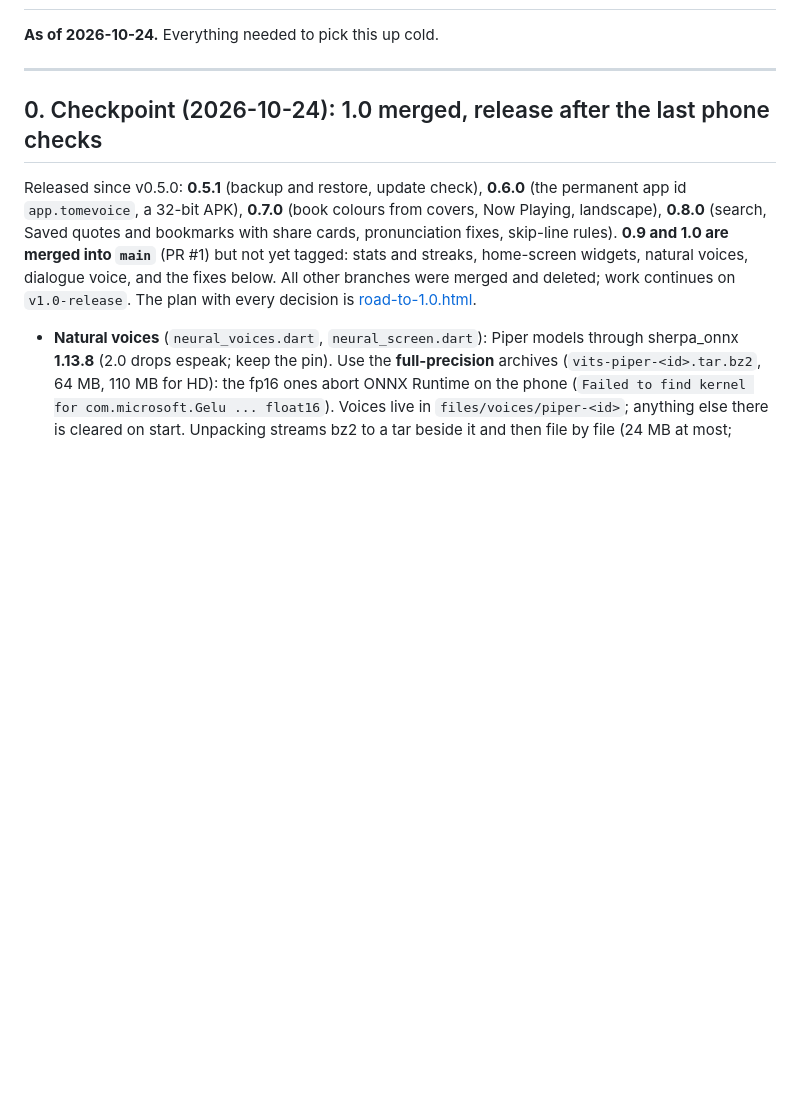
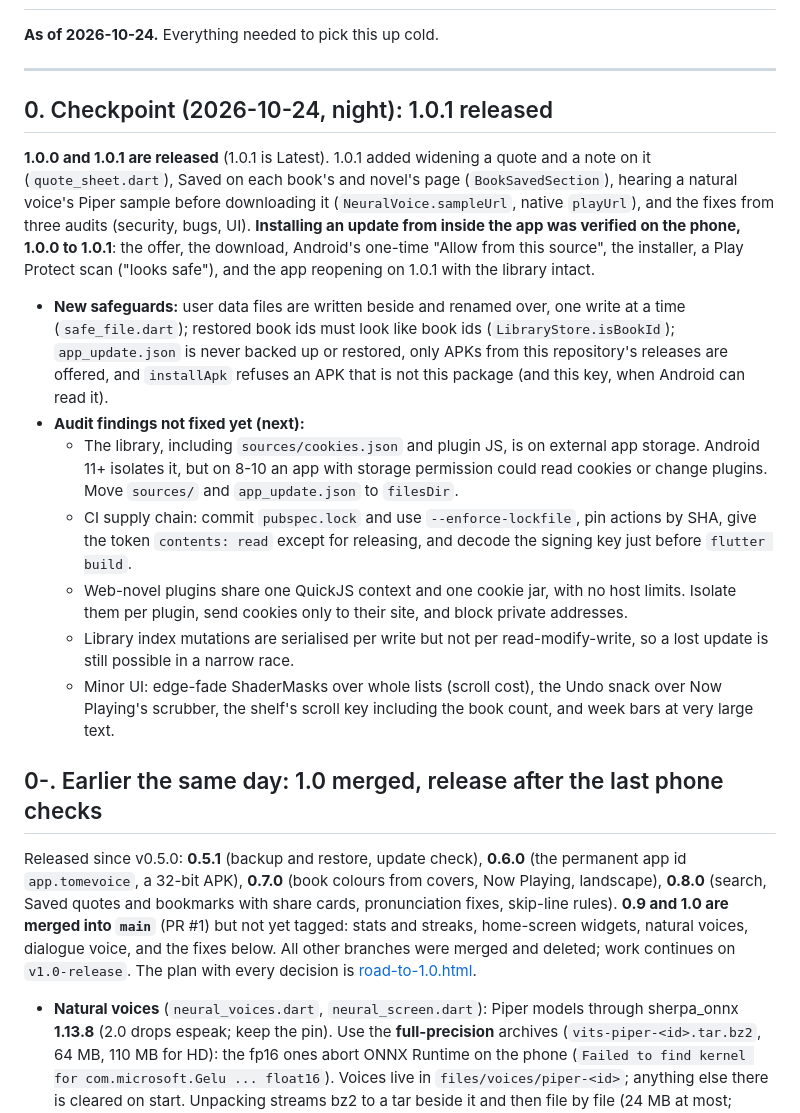
Before and after one commit to Sayandeep1013/TomeVoice, a Markdown page: docs/16-session-handoff.md, the part around the change. Rendered like a GitHub page; blank space fills up the shorter version.

Commit message:
docs: 1.0.1, the in-app update verified, and the audit follow-ups
Co-Authored-By: Claude Opus 5.5 <noreply@anthropic.com>

```diff
--- a/docs/16-session-handoff.md
+++ b/docs/16-session-handoff.md
@@ -4,7 +4,39 @@
 
 ---
 
-## 0. Checkpoint (2026-10-24): 1.0 merged, release after the last phone checks
+## 0. Checkpoint (2026-10-24, night): 1.0.1 released
+
+**1.0.0 and 1.0.1 are released** (1.0.1 is Latest). 1.0.1 added widening a quote and a
+note on it (`quote_sheet.dart`), Saved on each book's and novel's page
+(`BookSavedSection`), hearing a natural voice's Piper sample before downloading it
+(`NeuralVoice.sampleUrl`, native `playUrl`), and the fixes from three audits (security,
+bugs, UI). **Installing an update from inside the app was verified on the phone,
+1.0.0 to 1.0.1**: the offer, the download, Android's one-time "Allow from this source",
+the installer, a Play Protect scan ("looks safe"), and the app reopening on 1.0.1 with
+the library intact.
+
+- **New safeguards:** user data files are written beside and renamed over, one write at
+  a time (`safe_file.dart`); restored book ids must look like book ids
+  (`LibraryStore.isBookId`); `app_update.json` is never backed up or restored, only
+  APKs from this repository's releases are offered, and `installApk` refuses an APK that
+  is not this package (and this key, when Android can read it).
+- **Audit findings not fixed yet (next):**
+  - The library, including `sources/cookies.json` and plugin JS, is on external app
+    storage. Android 11+ isolates it, but on 8-10 an app with storage permission could
+    read cookies or change plugins. Move `sources/` and `app_update.json` to `filesDir`.
+  - CI supply chain: commit `pubspec.lock` and use `--enforce-lockfile`, pin actions
+    by SHA, give the token `contents: read` except for releasing, and decode the
+    signing key just before `flutter build`.
+  - Web-novel plugins share one QuickJS context and one cookie jar, with no host
+    limits. Isolate them per plugin, send cookies only to their site, and block
+    private addresses.
+  - Library index mutations are serialised per write but not per read-modify-write,
+    so a lost update is still possible in a narrow race.
+  - Minor UI: edge-fade ShaderMasks over whole lists (scroll cost), the Undo snack
+    over Now Playing's scrubber, the shelf's scroll key including the book count, and
+    week bars at very large text.
+
+## 0-. Earlier the same day: 1.0 merged, release after the last phone checks
 
 Released since v0.5.0: **0.5.1** (backup and restore, update check), **0.6.0** (the
 permanent app id `app.tomevoice`, a 32-bit APK), **0.7.0** (book colours from covers,
```
